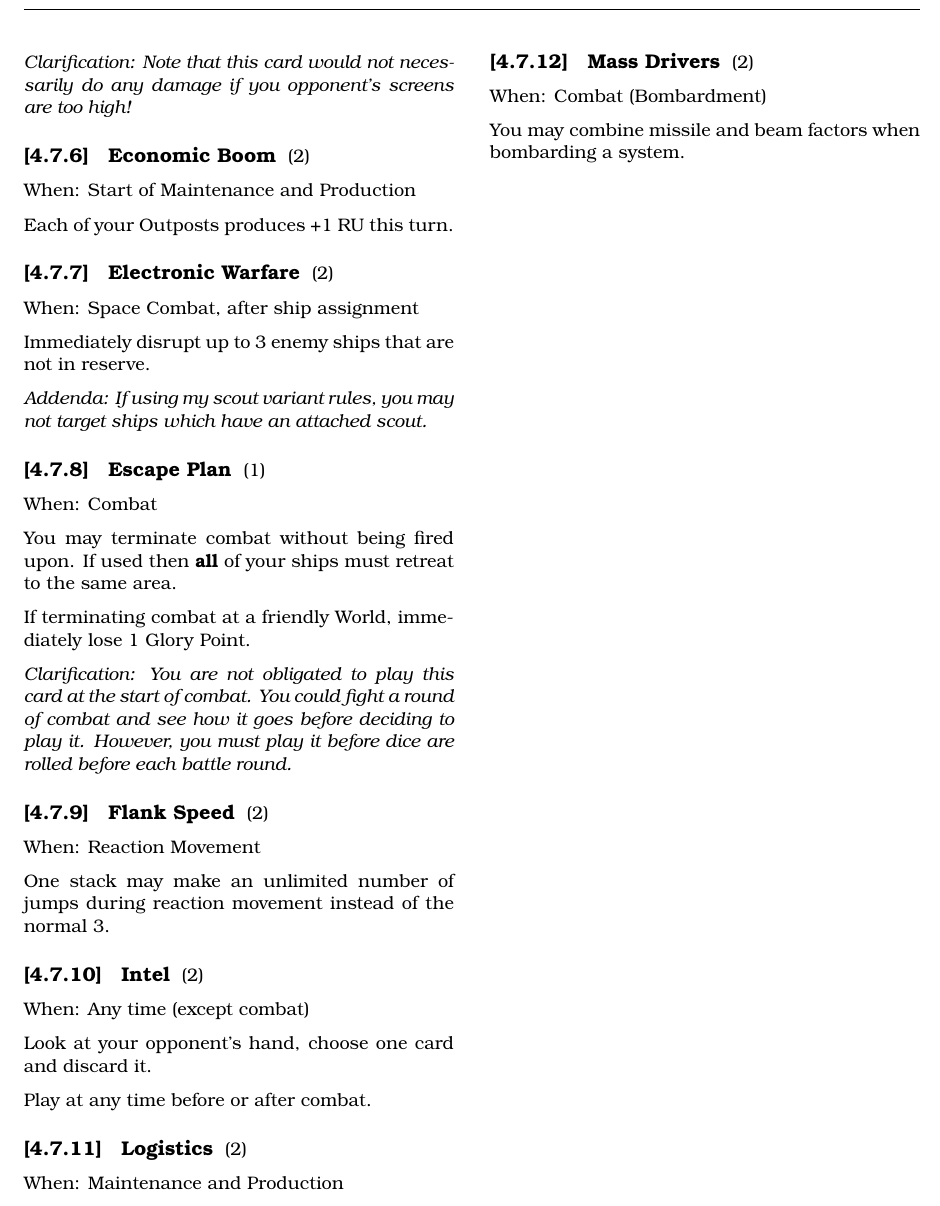
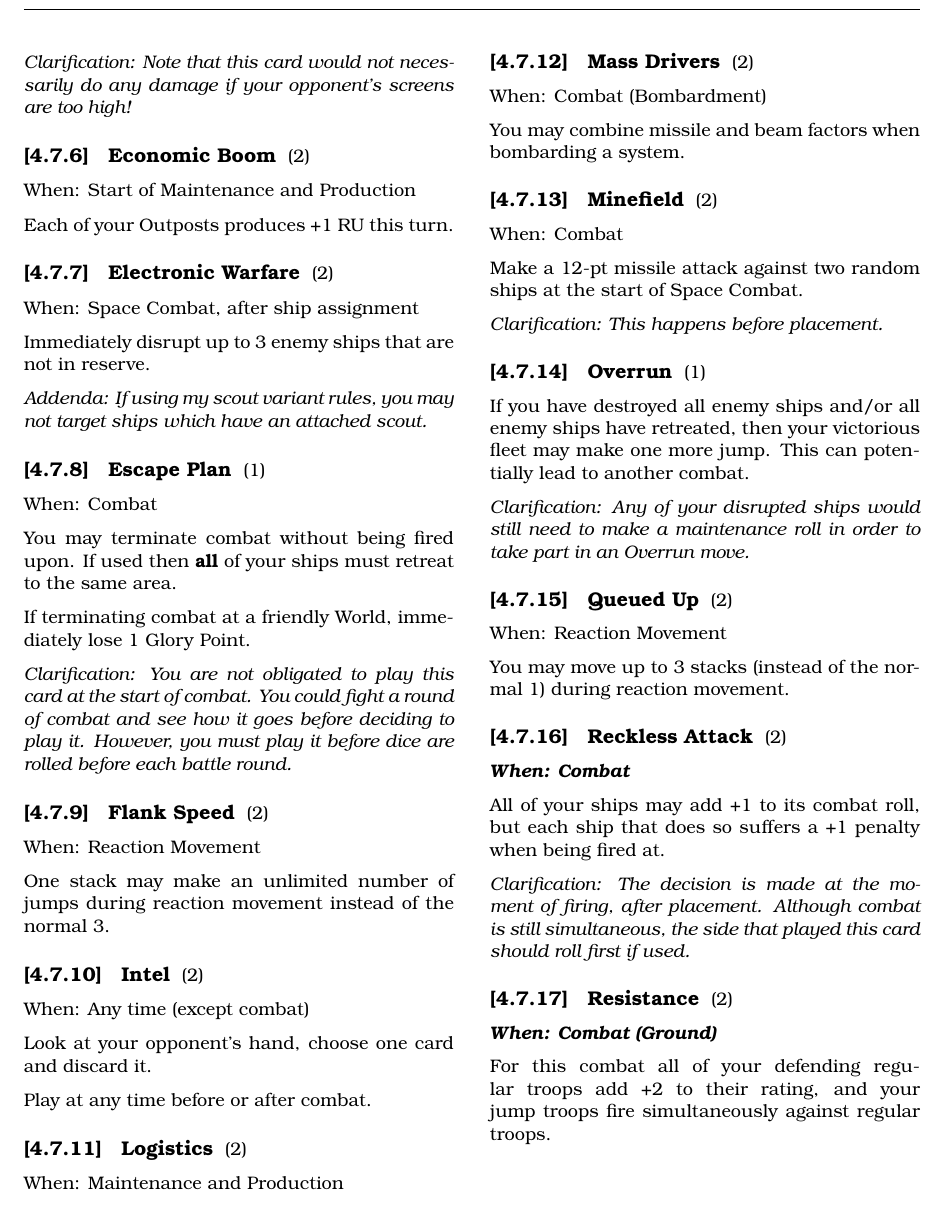
Before and after one commit to djberg96/Space-Empires-Imperium, a LaTeX document (main.tex, which reads cards.tex): part of page 5 of 5, cut so that both start at the same text. Compiled offline with pdfLaTeX.

Commit message:
Add more cards, use custom font.

```diff
--- a/cards.tex
+++ b/cards.tex
@@ -93,7 +93,7 @@ When: Any time during Space Combat.
 
 Treat any single dr that is less than a 6 as a 6. Draw another card.
 
-\textit{Clarification: Note that this card would not necessarily do any damage if you opponent's screens are too high!}
+\textit{Clarification: Note that this card would not necessarily do any damage if your opponent's screens are too high!}
 
 \subsubsection{Economic Boom} (2)
 
@@ -144,3 +144,37 @@ Add 5 RP to your total, and add +1 to all maintenance rolls this turn.
 When:  Combat (Bombardment)
 
 You may combine missile and beam factors when bombarding a system.
+
+\subsubsection{Minefield} (2)
+
+When: Combat
+
+Make a 12-pt missile attack against two random ships at the start of Space Combat.
+
+\textit{Clarification: This happens before placement.}
+
+\subsubsection{Overrun} (1)
+
+If you have destroyed all enemy ships and/or all enemy ships have retreated, then your victorious fleet may make one more jump. This can potentially lead to another combat.
+
+\textit{Clarification: Any of your disrupted ships would still need to make a maintenance roll in order to take part in an Overrun move.}
+
+\subsubsection{Queued Up} (2)
+
+When: Reaction Movement
+
+You may move up to 3 stacks (instead of the normal 1) during reaction movement.
+
+\subsubsection{Reckless Attack} (2)
+
+\textbfit{When: Combat}
+
+All of your ships may add +1 to its combat roll, but each ship that does so suffers a +1 penalty when being fired at.
+
+\textit{Clarification: The decision is made at the moment of firing, after placement. Although combat is still simultaneous, the side that played this card should roll first if used.}
+
+\subsubsection{Resistance} (2)
+
+\textbfit{When: Combat (Ground)}
+
+For this combat all of your defending regular troops add +2 to their rating, and your jump troops fire simultaneously against regular troops.
```
